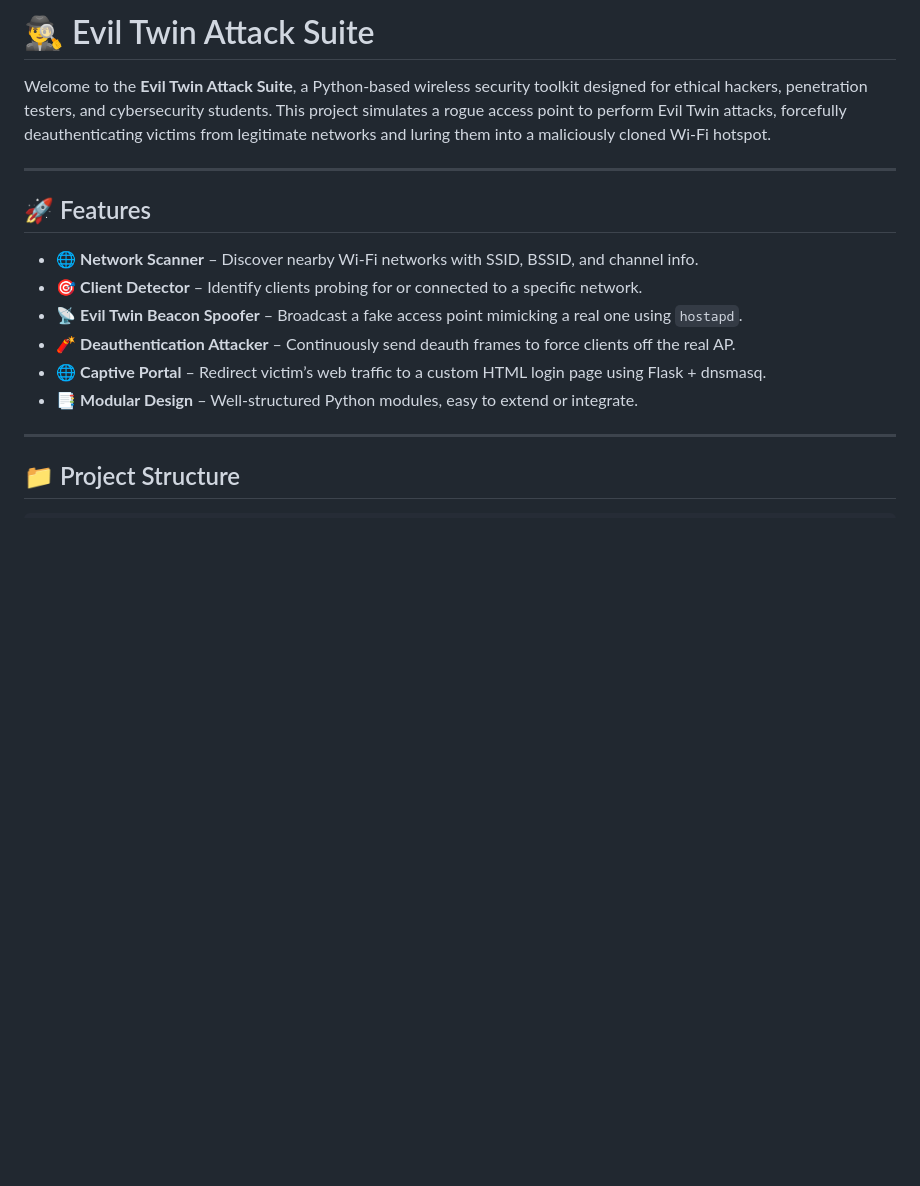
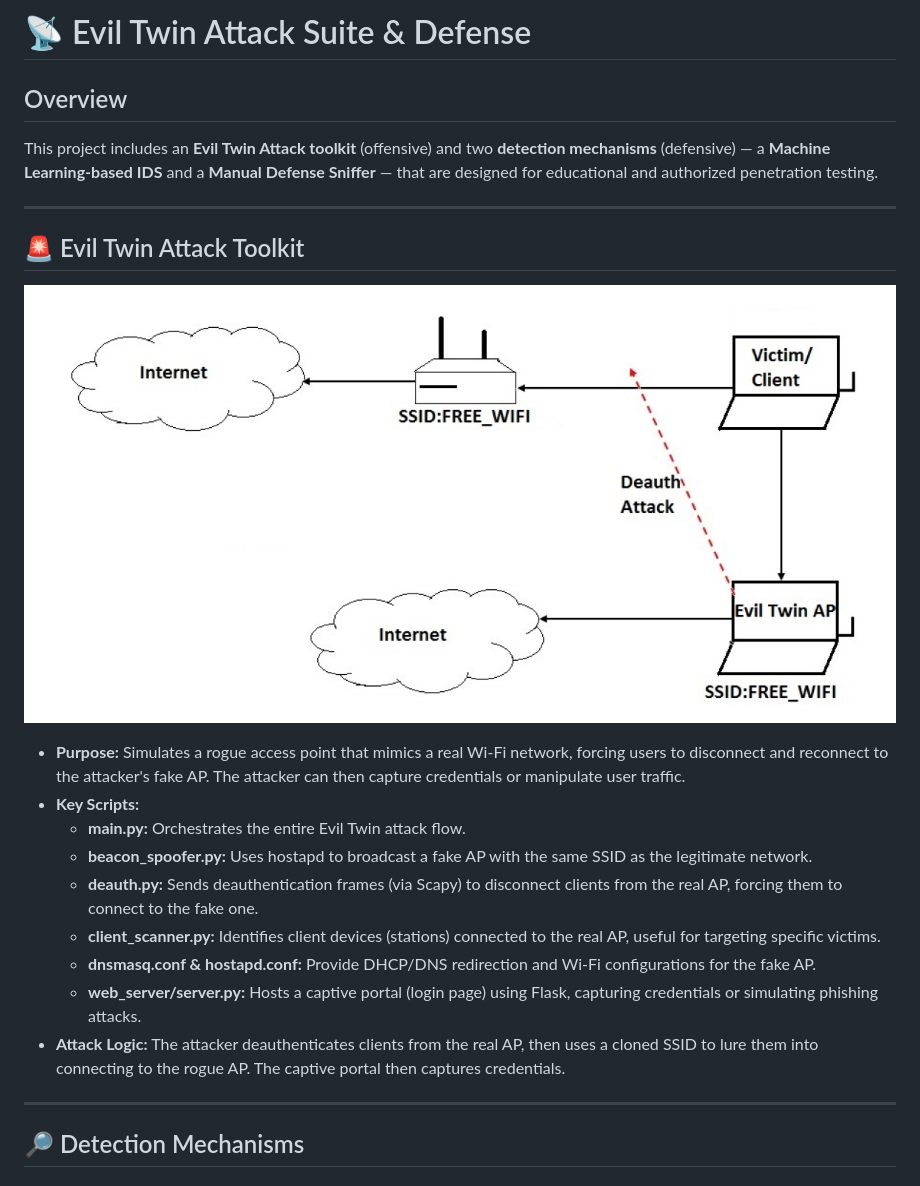
Before and after one commit to roni-hadas/EvilTwinAttack-Defend, a Markdown page: README.md, the part around the change printed below. Drawn GitHub-style; pictures changed too: images/attack_diagram.png (added); blank space fills up the shorter version.

```diff
--- a/README.md
+++ b/README.md
@@ -1,19 +1,27 @@
-# 🕵️‍♂️ Evil Twin Attack Suite
+# 📡 Evil Twin Attack Suite & Defense
 
-Welcome to the **Evil Twin Attack Suite**, a Python-based wireless security toolkit designed for ethical hackers, penetration testers, and cybersecurity students. This project simulates a rogue access point to perform Evil Twin attacks, forcefully deauthenticating victims from legitimate networks and luring them into a maliciously cloned Wi-Fi hotspot.
+## Overview
+
+This project includes an **Evil Twin Attack toolkit** (offensive) and two **detection mechanisms** (defensive) — a **Machine Learning-based IDS** and a **Manual Defense Sniffer** — that are designed for educational and authorized penetration testing.
 
 ---
 
-## 🚀 Features
+## 🚨 Evil Twin Attack Toolkit
 
-- 🌐 **Network Scanner** – Discover nearby Wi-Fi networks with SSID, BSSID, and channel info.
-- 🎯 **Client Detector** – Identify clients probing for or connected to a specific network.
-- 📡 **Evil Twin Beacon Spoofer** – Broadcast a fake access point mimicking a real one using `hostapd`.
-- 🧨 **Deauthentication Attacker** – Continuously send deauth frames to force clients off the real AP.
-- 🌐 **Captive Portal** – Redirect victim’s web traffic to a custom HTML login page using Flask + dnsmasq.
-- 📑 **Modular Design** – Well-structured Python modules, easy to extend or integrate.
+![Evil Twin Attack Diagram](images/attack_diagram.png)
+
+
+- **Purpose:** Simulates a rogue access point that mimics a real Wi-Fi network, forcing users to disconnect and reconnect to the attacker's fake AP. The attacker can then capture credentials or manipulate user traffic.
+- **Key Scripts:**
+  - **main.py:** Orchestrates the entire Evil Twin attack flow.
+  - **beacon_spoofer.py:** Uses hostapd to broadcast a fake AP with the same SSID as the legitimate network.
+  - **deauth.py:** Sends deauthentication frames (via Scapy) to disconnect clients from the real AP, forcing them to connect to the fake one.
+  - **client_scanner.py:** Identifies client devices (stations) connected to the real AP, useful for targeting specific victims.
+  - **dnsmasq.conf & hostapd.conf:** Provide DHCP/DNS redirection and Wi-Fi configurations for the fake AP.
+  - **web_server/server.py:** Hosts a captive portal (login page) using Flask, capturing credentials or simulating phishing attacks.
+- **Attack Logic:** The attacker deauthenticates clients from the real AP, then uses a cloned SSID to lure them into connecting to the rogue AP. The captive portal then captures credentials.
 
 ---
 
-## 📁 Project Structure
+## 🔎 Detection Mechanisms
 
```
Also changed, not shown: other parts of README.md (+39 -71 lines).
